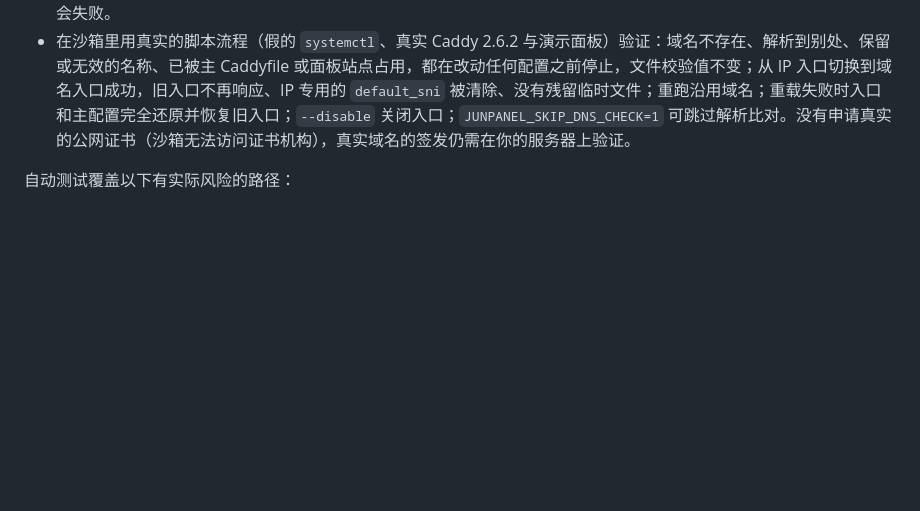
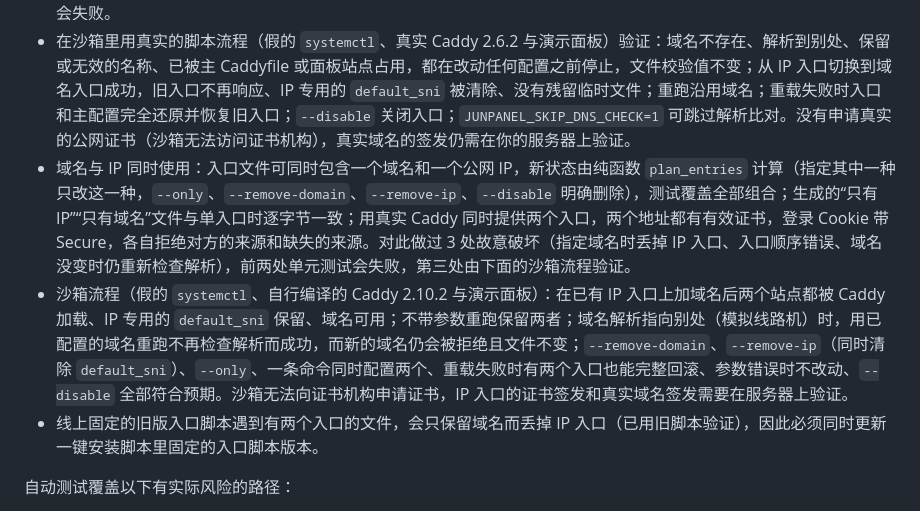
Before and after one commit to prettylove520/JunPanel, a Markdown page: VALIDATION.md, the part around the change. Rendered like a GitHub page; blank space fills up the shorter version.

```diff
--- a/VALIDATION.md
+++ b/VALIDATION.md
@@ -25,6 +25,9 @@
 域名入口（`public-access.sh --domain`）：
 - `tests/domain-access.sh`（CI 中有一步用真实 Caddy 运行）：域名格式与保留名称；生成的入口里三条来源规则都是域名、没有 IP 专用的证书设置、IP 入口的输出与改动前逐字节一致；已配置的域名或 IP 入口会被一键安装器沿用，不会被改回；已被其它站点占用的域名（各种写法）会被发现；再用真实 Caddy（本地签发的证书）代理演示面板，检查证书对域名有效、面板可访问、登录 Cookie 带 Secure、来源不符或缺失的写请求和来源不符的读请求被拒绝、裸 IP 不再响应。对生成入口做过 3 处故意破坏（去掉 Secure、域名入口带上 IP 证书设置、不识别已配置的域名），相应检查均会失败。
 - 在沙箱里用真实的脚本流程（假的 `systemctl`、真实 Caddy 2.6.2 与演示面板）验证：域名不存在、解析到别处、保留或无效的名称、已被主 Caddyfile 或面板站点占用，都在改动任何配置之前停止，文件校验值不变；从 IP 入口切换到域名入口成功，旧入口不再响应、IP 专用的 `default_sni` 被清除、没有残留临时文件；重跑沿用域名；重载失败时入口和主配置完全还原并恢复旧入口；`--disable` 关闭入口；`JUNPANEL_SKIP_DNS_CHECK=1` 可跳过解析比对。没有申请真实的公网证书（沙箱无法访问证书机构），真实域名的签发仍需在你的服务器上验证。
+- 域名与 IP 同时使用：入口文件可同时包含一个域名和一个公网 IP，新状态由纯函数 `plan_entries` 计算（指定其中一种只改这一种，`--only`、`--remove-domain`、`--remove-ip`、`--disable` 明确删除），测试覆盖全部组合；生成的“只有 IP”“只有域名”文件与单入口时逐字节一致；用真实 Caddy 同时提供两个入口，两个地址都有有效证书，登录 Cookie 带 Secure，各自拒绝对方的来源和缺失的来源。对此做过 3 处故意破坏（指定域名时丢掉 IP 入口、入口顺序错误、域名没变时仍重新检查解析），前两处单元测试会失败，第三处由下面的沙箱流程验证。
+- 沙箱流程（假的 `systemctl`、自行编译的 Caddy 2.10.2 与演示面板）：在已有 IP 入口上加域名后两个站点都被 Caddy 加载、IP 专用的 `default_sni` 保留、域名可用；不带参数重跑保留两者；域名解析指向别处（模拟线路机）时，用已配置的域名重跑不再检查解析而成功，而新的域名仍会被拒绝且文件不变；`--remove-domain`、`--remove-ip`（同时清除 `default_sni`）、`--only`、一条命令同时配置两个、重载失败时有两个入口也能完整回滚、参数错误时不改动、`--disable` 全部符合预期。沙箱无法向证书机构申请证书，IP 入口的证书签发和真实域名签发需要在服务器上验证。
+- 线上固定的旧版入口脚本遇到有两个入口的文件，会只保留域名而丢掉 IP 入口（已用旧脚本验证），因此必须同时更新一键安装脚本里固定的入口脚本版本。
 
 自动测试覆盖以下有实际风险的路径：
 
```
Also changed, not shown: PUBLIC_ACCESS.md (+20 -7 lines), README.md (+1 -1 lines).
